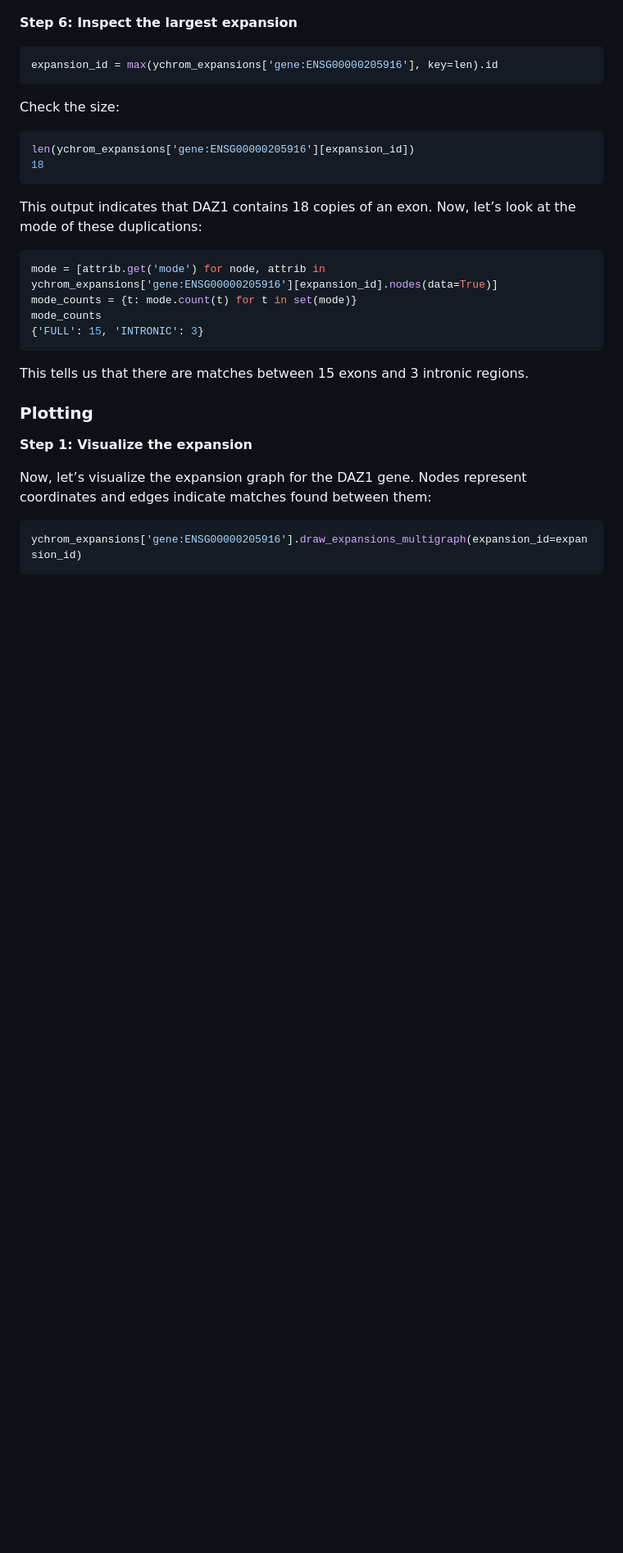
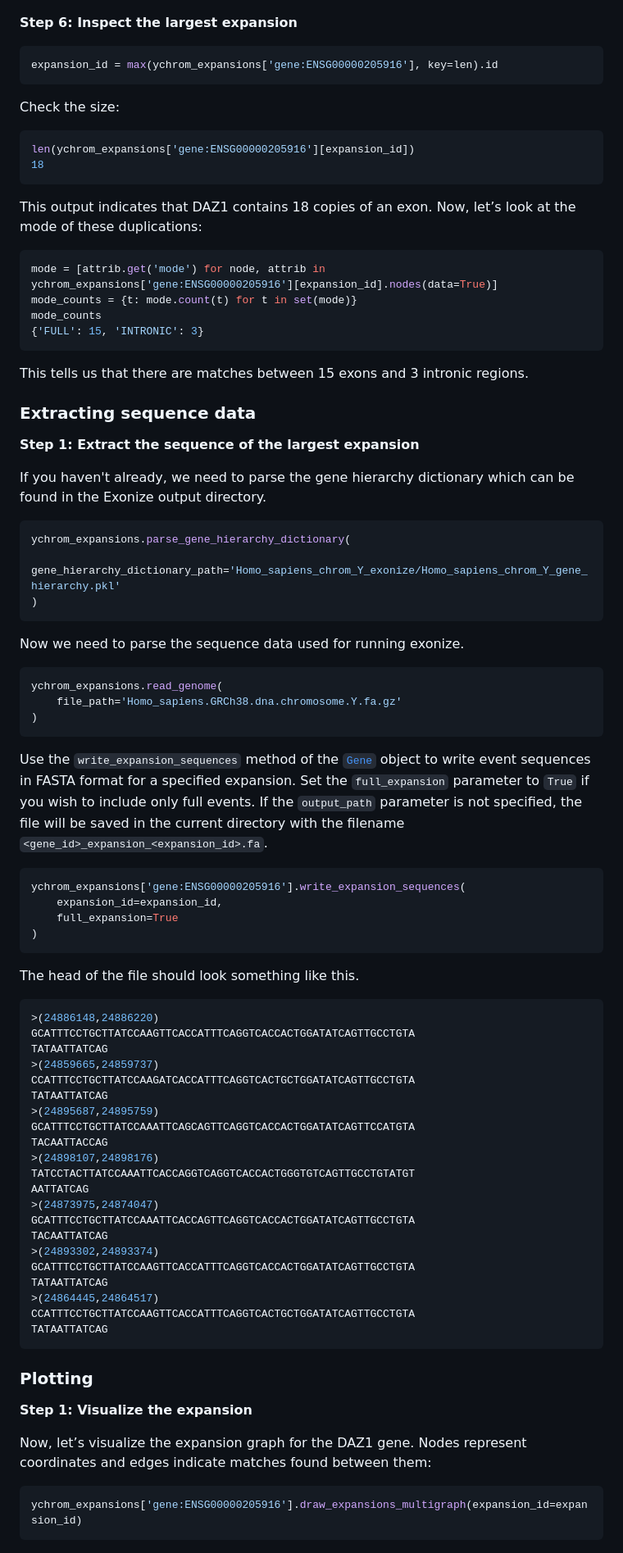
Before and after one commit to msarrias/exonize, a Markdown page: docs/tutorial.md, the part around the change. Shown at 82% size. Rendered like a GitHub page; blank space fills up the shorter version.

Commit message:
added instructions to the tutorial for extracting sequence data

````diff
--- a/docs/tutorial.md
+++ b/docs/tutorial.md
@@ -83,6 +83,58 @@ mode_counts
 ```
 This tells us that there are matches between 15 exons and 3 intronic regions.
 
+### Extracting sequence data
+
+**Step 1: Extract the sequence of the largest expansion**
+
+If you haven't already, we need to parse the gene hierarchy dictionary which can be found in the Exonize output directory.
+
+```python
+ychrom_expansions.parse_gene_hierarchy_dictionary(
+    gene_hierarchy_dictionary_path='Homo_sapiens_chrom_Y_exonize/Homo_sapiens_chrom_Y_gene_hierarchy.pkl'
+)
+```
+Now we need to parse the sequence data used for running exonize.
+
+```python
+ychrom_expansions.read_genome(
+    file_path='Homo_sapiens.GRCh38.dna.chromosome.Y.fa.gz'
+)
+```
+Use the `write_expansion_sequences` method of the  [`Gene`](https://msarrias.github.io/exonize/exonize_analysis/#exonize.exonize_analysis.ExpansionsContainer) object to write event sequences in FASTA format for a specified expansion. Set the `full_expansion` parameter to `True` if you wish to include only full events. If the `output_path` parameter is not specified, the file will be saved in the current directory with the filename `<gene_id>_expansion_<expansion_id>.fa`.
+
+```python
+ychrom_expansions['gene:ENSG00000205916'].write_expansion_sequences(
+    expansion_id=expansion_id,
+    full_expansion=True
+)
+```
+
+The head of the file should look something like this.
+
+```bash
+>(24886148,24886220)
+GCATTTCCTGCTTATCCAAGTTCACCATTTCAGGTCACCACTGGATATCAGTTGCCTGTA
+TATAATTATCAG
+>(24859665,24859737)
+CCATTTCCTGCTTATCCAAGATCACCATTTCAGGTCACTGCTGGATATCAGTTGCCTGTA
+TATAATTATCAG
+>(24895687,24895759)
+GCATTTCCTGCTTATCCAAATTCAGCAGTTCAGGTCACCACTGGATATCAGTTCCATGTA
+TACAATTACCAG
+>(24898107,24898176)
+TATCCTACTTATCCAAATTCACCAGGTCAGGTCACCACTGGGTGTCAGTTGCCTGTATGT
+AATTATCAG
+>(24873975,24874047)
+GCATTTCCTGCTTATCCAAATTCACCAGTTCAGGTCACCACTGGATATCAGTTGCCTGTA
+TACAATTATCAG
+>(24893302,24893374)
+GCATTTCCTGCTTATCCAAGTTCACCATTTCAGGTCACCACTGGATATCAGTTGCCTGTA
+TATAATTATCAG
+>(24864445,24864517)
+CCATTTCCTGCTTATCCAAGTTCACCATTTCAGGTCACTGCTGGATATCAGTTGCCTGTA
+TATAATTATCAG
+```
 
 ### Plotting
 **Step 1: Visualize the expansion**
````
